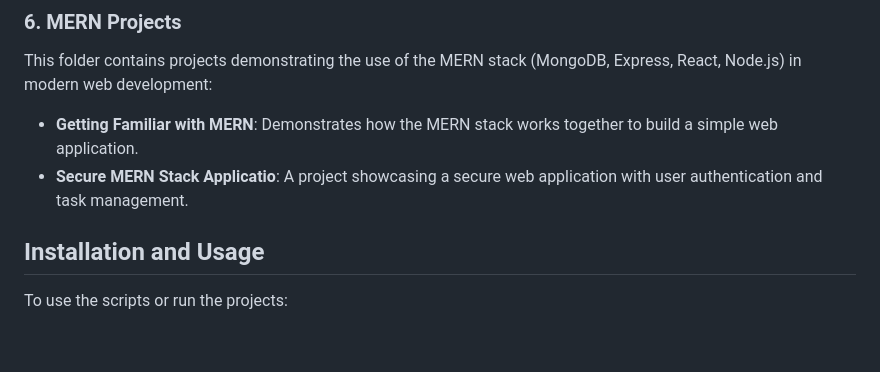
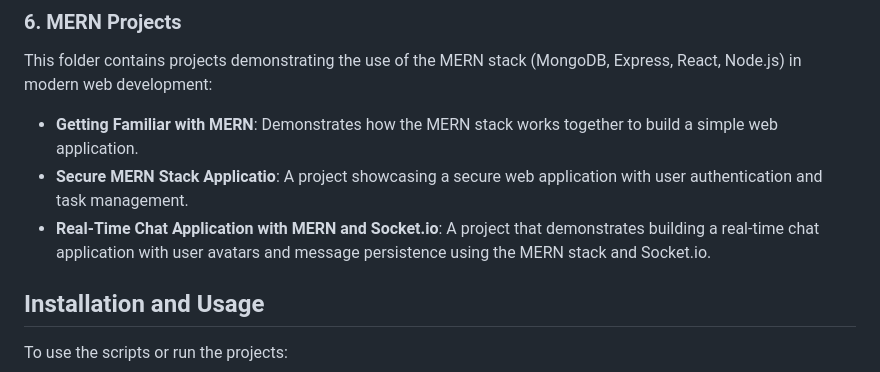
Before and after one commit to PFKimmerle/Substack, a Markdown page: README.md, the part around the change. Rendered like a GitHub page; blank space fills up the shorter version.

Commit message:
Update readme
added new project to list

```diff
--- a/README.md
+++ b/README.md
@@ -35,6 +35,7 @@ This folder contains projects demonstrating the use of the MERN stack (MongoDB,
 
 - **Getting Familiar with MERN**: Demonstrates how the MERN stack works together to build a simple web application.
 - **Secure MERN Stack Applicatio**: A project showcasing a secure web application with user authentication and task management.
+- **Real-Time Chat Application with MERN and Socket.io**: A project that demonstrates building a real-time chat application with user avatars and message persistence using the MERN stack and Socket.io.
 
 ## Installation and Usage
 To use the scripts or run the projects:
```
